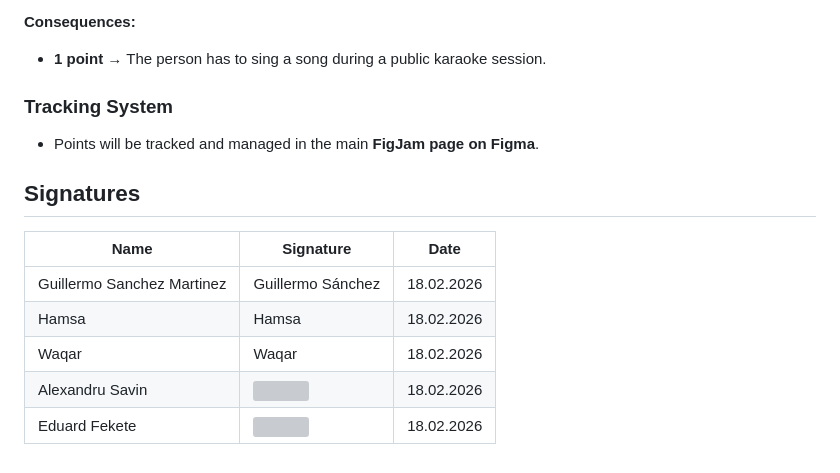
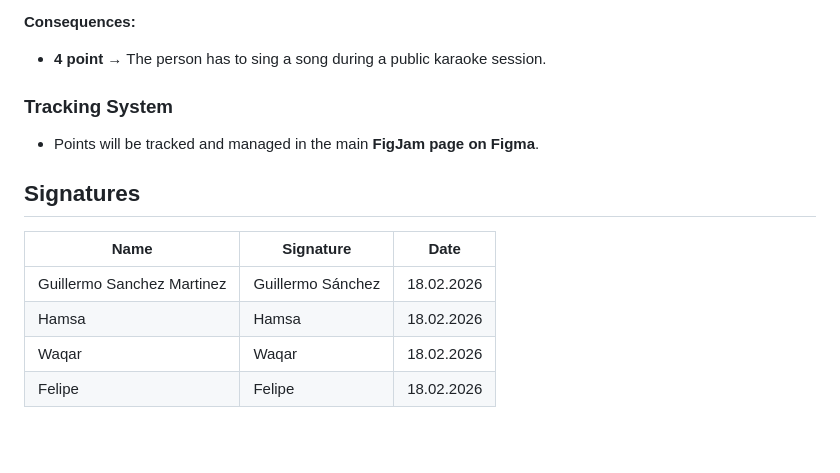
Before and after one commit to SEP4Spring2026/SEP4, a Markdown page: Appendices/1.1 Group Contract/GroupContract.md, the part around the change. GitHub-like rendering; blank space fills up the shorter version; grey boxes are pictures that could not be loaded.

Commit message:
WIP_02 Group Contract

```diff
--- a/Appendices/1.1 Group Contract/GroupContract.md
+++ b/Appendices/1.1 Group Contract/GroupContract.md
@@ -96,7 +96,7 @@ To ensure accountability and maintain harmony, a point-based system will track r
 - Blindly agreeing → **0.25 points**
 
 **Consequences:**
-- **1 point** → The person has to sing a song during a public karaoke session.
+- **4 point** → The person has to sing a song during a public karaoke session.
 
 ### Tracking System
 - Points will be tracked and managed in the main **FigJam page on Figma**.
@@ -107,7 +107,6 @@ To ensure accountability and maintain harmony, a point-based system will track r
 | Name                       | Signature                                                | Date       |
 |----------------------------|----------------------------------------------------------|------------|
 | Guillermo Sanchez Martinez | Guillermo Sánchez                                        | 18.02.2026 |
-| Hamsa        | Hamsa                                             | 18.02.2026 |
-| Waqar        | Waqar                  | 18.02.2026 |
-| Alexandru Savin            | ![](Signatures/Alexnadru_Savin.png)                      | 18.02.2026 |
-| Eduard Fekete              | ![](Signatures/Eduard_Fekete.png)                        | 18.02.2026 |
+| Hamsa                      | Hamsa                                                    | 18.02.2026 |
+| Waqar                      | Waqar                                                    | 18.02.2026 |
+| Felipe                     | Felipe                                                   | 18.02.2026 |
```
